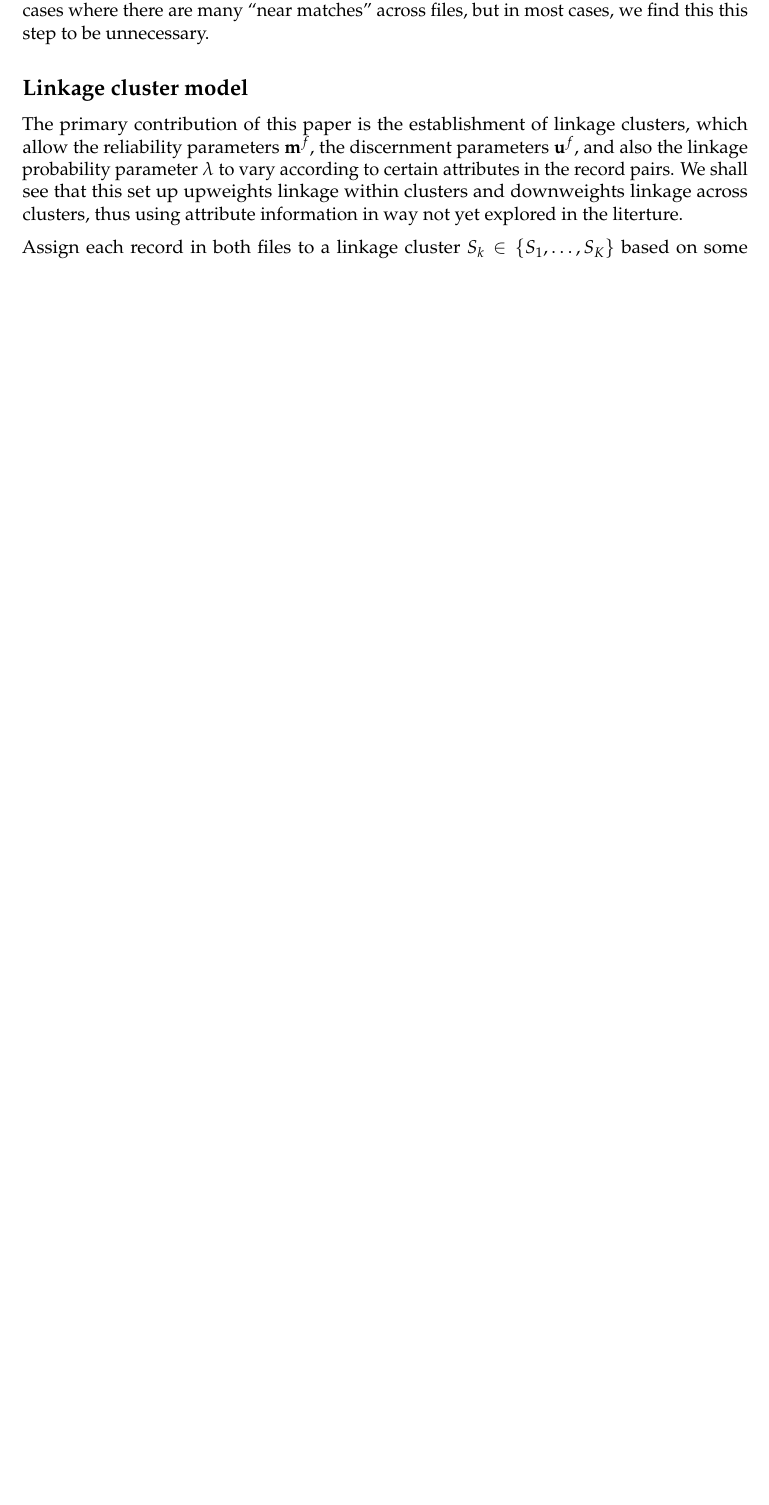
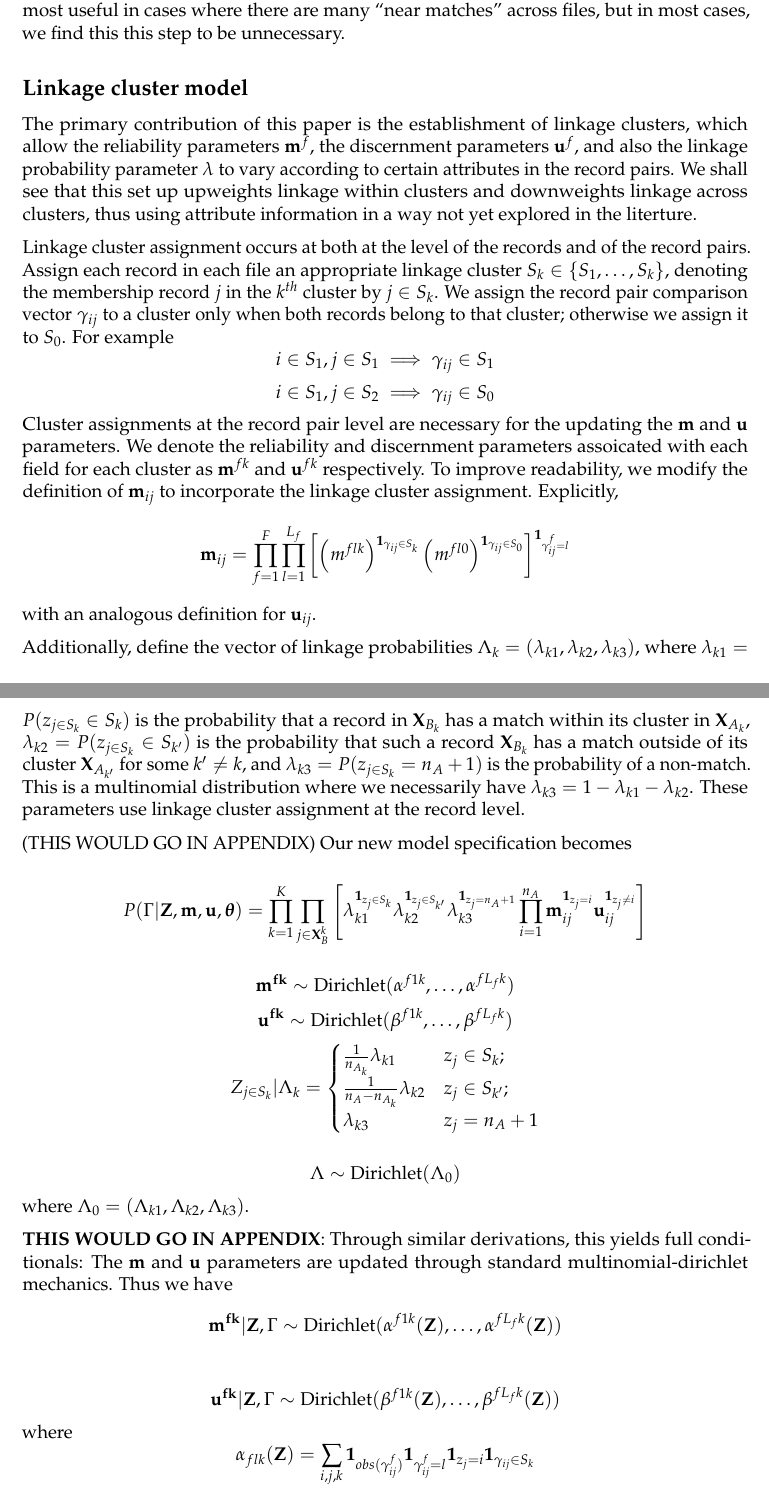
Before and after one commit to briankundinger/parlrdev, a LaTeX document (paper/linkagecluster_bk_paper.tex): part of page 5 of 5 before the commit and two parts of pages 5 and 6 of 7 after it, the two joined at a grey line, cut so that both start at the same text, the shorter picture padded with empty space. Compiled offline with pdfLaTeX.

Commit message:
Likelihood and full conditional of linkage cluster model, first attempt

```diff
--- a/paper/linkagecluster_bk_paper.tex
+++ b/paper/linkagecluster_bk_paper.tex
@@ -324,8 +324,62 @@ discernment parameters \(\mathbf{u}^f\), and also the linkage
 probability parameter \(\lambda\) to vary according to certain
 attributes in the record pairs. We shall see that this set up upweights
 linkage within clusters and downweights linkage across clusters, thus
-using attribute information in way not yet explored in the literture.
+using attribute information in a way not yet explored in the literture.
 
-Assign each record in both files to a linkage cluster
-\(S_k \in \{S_1, \ldots, S_K\}\) based on some attribute in the data. We
-see that the comparison vector
+Linkage cluster assignment occurs at both at the level of the records
+and of the record pairs. Assign each record in each file an appropriate
+linkage cluster \(S_k \in \{S_1, \ldots, S_k\}\), denoting the
+membership record \(j\) in the \(k^{th}\) cluster by \(j \in S_k\). We
+assign the record pair comparison vector \(\gamma_{ij}\) to a cluster
+only when both records belong to that cluster; otherwise we assign it to
+\(S_0\). For example
+\[i \in S_1, j \in S_1 \implies \gamma_{ij} \in S_1\]
+\[i \in S_1, j \in S_2 \implies \gamma_{ij} \in S_0\] Cluster
+assignments at the record pair level are necessary for the updating the
+\(\mathbf{m}\) and \(\mathbf{u}\) parameters. We denote the reliability
+and discernment parameters assoicated with each field for each cluster
+as \(\mathbf{m}^{fk}\) and \(\mathbf{u}^{fk}\) respectively. To improve
+readability, we modify the definition of \(\mathbf{m}_{ij}\) to
+incorporate the linkage cluster assignment. Explicitly,
+\[\mathbf{m}_{ij} = \prod_{f=1}^{F}\prod_{l=1}^{L_f}\left[ \left(m^{flk}\right)^{\mathbf{1}_{\gamma_{ij} \in S_k}}\left(m^{fl0}\right)^{\mathbf{1}_{\gamma_{ij} \in S_0}}\right]^{\mathbf{1}_{\gamma_{ij}^f = l}}\]
+with an analogous definition for \(\mathbf{u}_{ij}\).
+
+Additionally, define the vector of linkage probabilities
+\(\Lambda_k = (\lambda_{k1}, \lambda_{k2}, \lambda_{k3})\), where
+\(\lambda_{k1} = P(z_{j\in S_k} \in S_k)\) is the probability that a
+record in \(\mathbf{X}_{B_k}\) has a match within its cluster in
+\(\mathbf{X}_{A_k}\), \(\lambda_{k2} = P(z_{j \in S_k} \in S_{k'})\) is
+the probability that such a record \(\mathbf{X}_{B_k}\) has a match
+outside of its cluster \(\mathbf{X}_{A_{k'}}\) for some \(k' \neq k\),
+and \(\lambda_{k3} = P(z_{j\in S_k} = n_A + 1)\) is the probability of a
+non-match. This is a multinomial distribution where we necessarily have
+\(\lambda_{k3} = 1 - \lambda_{k1} - \lambda_{k2}\). These parameters use
+linkage cluster assignment at the record level.
+
+(THIS WOULD GO IN APPENDIX) Our new model specification becomes
+
+\[P(\Gamma|\mathbf{Z}, \mathbf{m}, \mathbf{u}, \boldsymbol{\theta}) =\prod_{k=1}^K \prod_{j \in \mathbf{X}_B^k}  \left[\lambda_{k1}^{\mathbf{1}_{z_j \in S_k}}\lambda_{k2}^{\mathbf{1}_{z_j \in S_{k'}}} \lambda_{k3}^{\mathbf{1}_{z_j = n_A + 1}}\prod_{i=1}^{n_A}\mathbf{m}_{ij}^{\mathbf{1}_{z_j = i}}\mathbf{u}_{ij}^{\mathbf{1}_{z_j \neq i}}\right]\]
+
+\[\mathbf{m^{fk}} \sim \text{Dirichlet}(\alpha^{f1k}, \ldots, \alpha^{fL_fk})\]
+\[\mathbf{u^{fk}} \sim \text{Dirichlet}(\beta^{f1k}, \ldots, \beta^{fL_fk})\]
+\[Z_{j \in S_k} | \Lambda_k =
+\begin{cases}
+    \frac{1}{n_{A_k}}\lambda_{k1}  & z_j \in S_k; \\
+    \frac{1}{n_A - n_{A_k}}\lambda_{k2}  & z_j \in S_{k'}; \\
+     \lambda_{k3} & z_j = n_A + 1 \\
+\end{cases}\]
+
+\[\Lambda \sim \text{Dirichlet}(\Lambda_0)\] where
+\(\Lambda_0 = (\Lambda_{k1}, \Lambda_{k2}, \Lambda_{k3}).\)
+
+\textbf{THIS WOULD GO IN APPENDIX}: Through similar derivations, this
+yields full conditionals: The \(\mathbf{m}\) and \(\mathbf{u}\)
+parameters are updated through standard multinomial-dirichlet mechanics.
+Thus we have
+\[\mathbf{m^{fk}}|\mathbf{Z}, \Gamma \sim \text{Dirichlet}(\alpha^{f1k}(\mathbf{Z}), \ldots, \alpha^{fL_fk}(\mathbf{Z}))\]
+
+\[\mathbf{u^{fk}}|\mathbf{Z}, \Gamma \sim \text{Dirichlet}(\beta^{f1k}(\mathbf{Z}), \ldots, \beta^{fL_fk}(\mathbf{Z}))\]
+where
+\[\alpha_{flk}(\mathbf{Z})= \sum_{i,j, k} \mathbf{1}_{obs(\gamma_{ij}^f)}\mathbf{1}_{\gamma_{ij}^f = l} \mathbf{1}_{z_j = i}\mathbf{1}_{\gamma_{ij} \in S_k}\]
+
+\[\text{and } \beta_{flk}(\mathbf{Z})= \sum_{i,j, k} \mathbf{1}_{obs(\gamma_{ij}^f)}\mathbf{1}_{\gamma_{ij}^f = l} \mathbf{1}_{z_j \neq i}\mathbf{1}_{\gamma_{ij}^f = l}\]
@@ -331,0 +393 @@ see that the comparison vector
+\[D_{k1} = \sum_{j \in \mathbf{X}_{B_k}} \mathbf{1}_{z_j \in S_k}\]
```
Also changed, not shown: paper/linkagecluster_bk_paper.pdf, paper/linkagecluster_bk_paper.tex (31 more changed lines), 1 other file.
